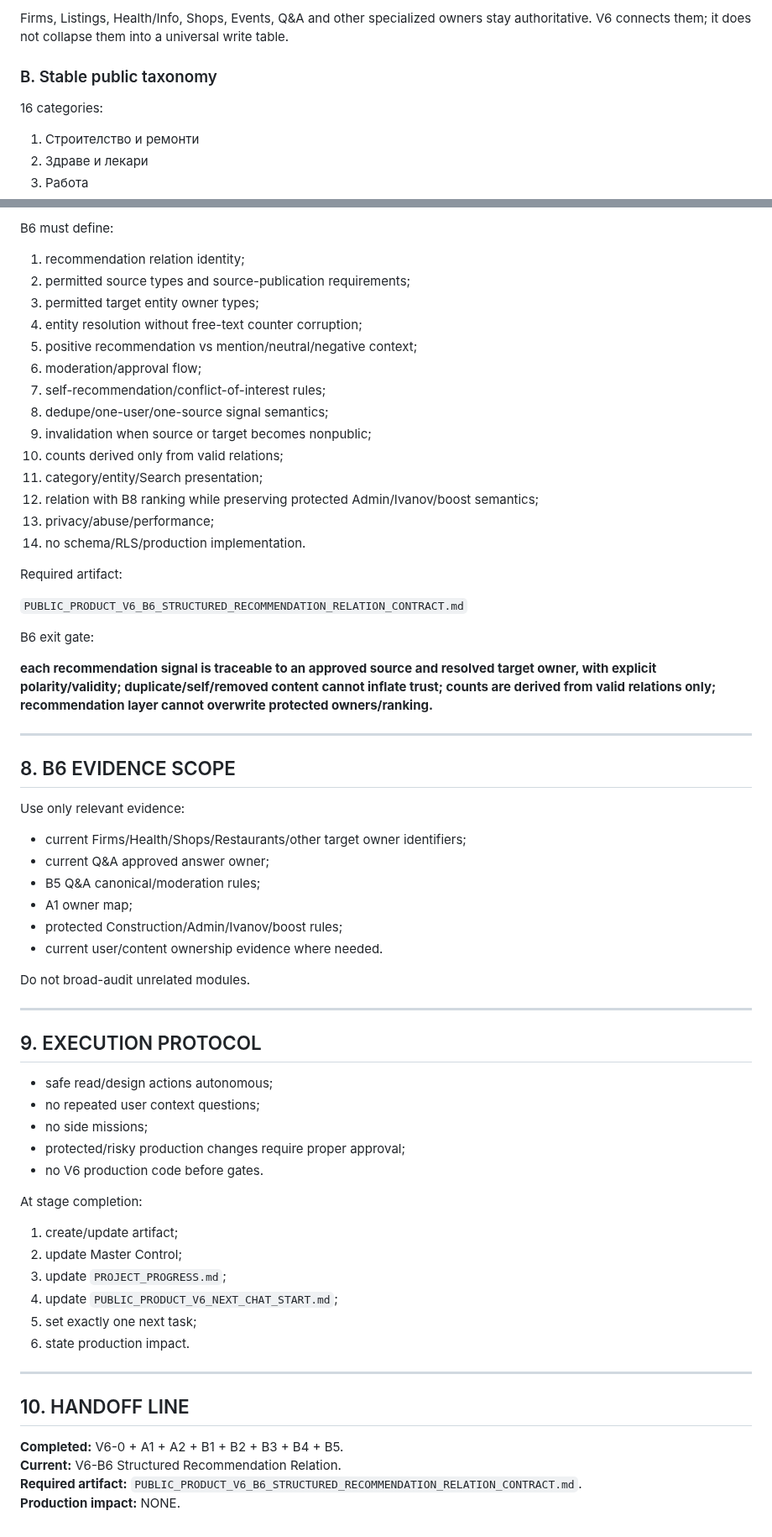
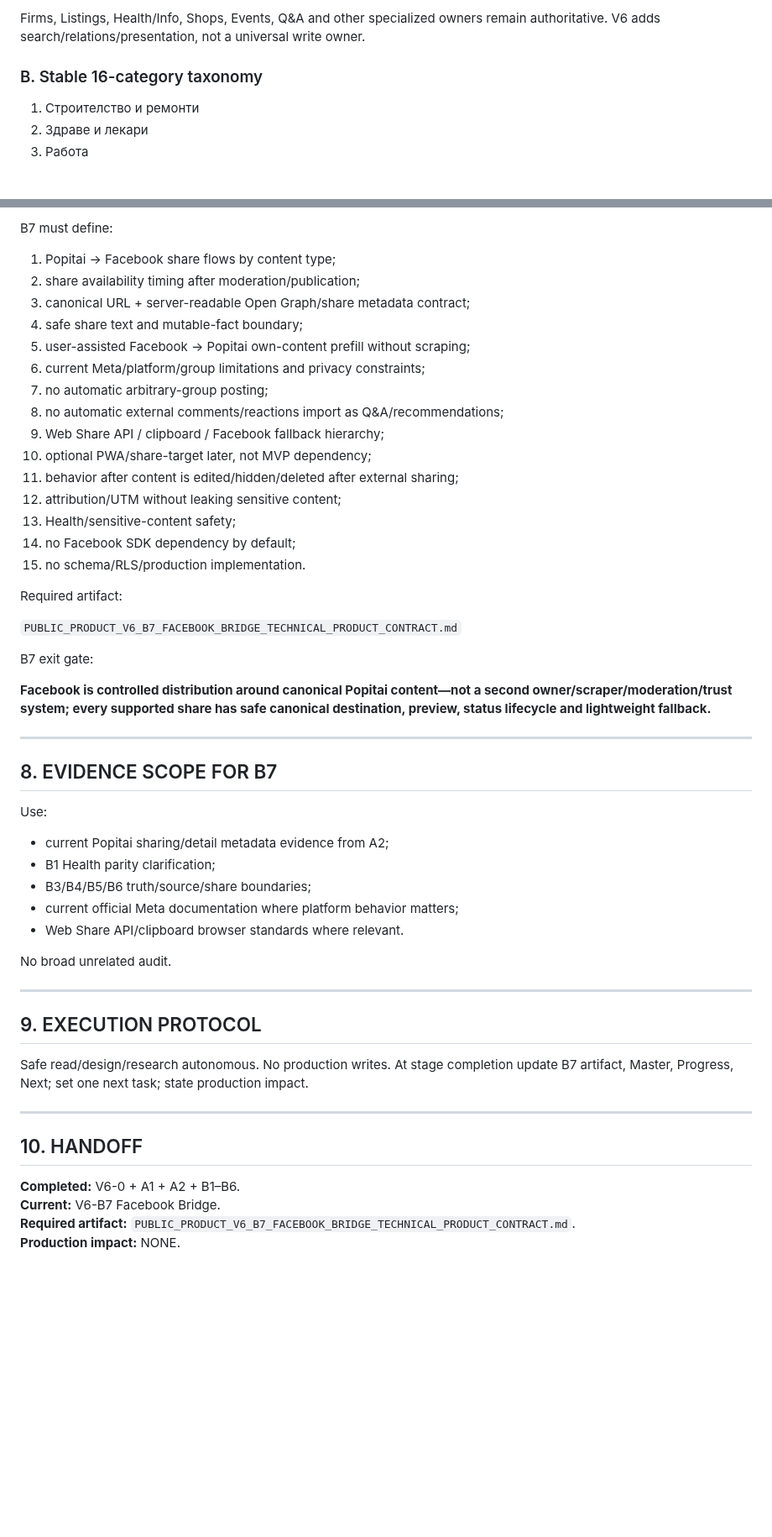
Before and after one commit to Traqnivanov/popitai-lom, a Markdown page: PUBLIC_PRODUCT_V6_MASTER_CONTROL.md, 2 parts joined by grey strips. Shown at 84% size. GitHub-like rendering; blank space fills up the shorter version.

```diff
--- a/PUBLIC_PRODUCT_V6_MASTER_CONTROL.md
+++ b/PUBLIC_PRODUCT_V6_MASTER_CONTROL.md
@@ -120,9 +98,8 @@ Later:
 
-Firms, Listings, Health/Info, Shops, Events, Q&A and other specialized owners stay authoritative. V6 connects them; it does not collapse them into a universal write table.
+Firms, Listings, Health/Info, Shops, Events, Q&A and other specialized owners remain authoritative. V6 adds search/relations/presentation, not a universal write owner.
 
-### B. Stable public taxonomy
+### B. Stable 16-category taxonomy
 
-16 categories:
 1. Строителство и ремонти
 2. Здраве и лекари
 3. Работа
@@ -288,65 +206,53 @@ This remains a separate protected production defect candidate. Do not silently f
 
-B6 must define:
-1. recommendation relation identity;
-2. permitted source types and source-publication requirements;
-3. permitted target entity owner types;
-4. entity resolution without free-text counter corruption;
-5. positive recommendation vs mention/neutral/negative context;
-6. moderation/approval flow;
-7. self-recommendation/conflict-of-interest rules;
-8. dedupe/one-user/one-source signal semantics;
-9. invalidation when source or target becomes nonpublic;
-10. counts derived only from valid relations;
-11. category/entity/Search presentation;
-12. relation with B8 ranking while preserving protected Admin/Ivanov/boost semantics;
-13. privacy/abuse/performance;
-14. no schema/RLS/production implementation.
+B7 must define:
+1. Popitai → Facebook share flows by content type;
+2. share availability timing after moderation/publication;
+3. canonical URL + server-readable Open Graph/share metadata contract;
+4. safe share text and mutable-fact boundary;
+5. user-assisted Facebook → Popitai own-content prefill without scraping;
+6. current Meta/platform/group limitations and privacy constraints;
+7. no automatic arbitrary-group posting;
+8. no automatic external comments/reactions import as Q&A/recommendations;
+9. Web Share API / clipboard / Facebook fallback hierarchy;
+10. optional PWA/share-target later, not MVP dependency;
+11. behavior after content is edited/hidden/deleted after external sharing;
+12. attribution/UTM without leaking sensitive content;
+13. Health/sensitive-content safety;
+14. no Facebook SDK dependency by default;
+15. no schema/RLS/production implementation.
 
 Required artifact:
 
-`PUBLIC_PRODUCT_V6_B6_STRUCTURED_RECOMMENDATION_RELATION_CONTRACT.md`
+`PUBLIC_PRODUCT_V6_B7_FACEBOOK_BRIDGE_TECHNICAL_PRODUCT_CONTRACT.md`
 
-B6 exit gate:
+B7 exit gate:
 
-**each recommendation signal is traceable to an approved source and resolved target owner, with explicit polarity/validity; duplicate/self/removed content cannot inflate trust; counts are derived from valid relations only; recommendation layer cannot overwrite protected owners/ranking.**
+**Facebook is controlled distribution around canonical Popitai content—not a second owner/scraper/moderation/trust system; every supported share has safe canonical destination, preview, status lifecycle and lightweight fallback.**
 
 ---
 
-## 8. B6 EVIDENCE SCOPE
+## 8. EVIDENCE SCOPE FOR B7
 
-Use only relevant evidence:
-- current Firms/Health/Shops/Restaurants/other target owner identifiers;
-- current Q&A approved answer owner;
-- B5 Q&A canonical/moderation rules;
-- A1 owner map;
-- protected Construction/Admin/Ivanov/boost rules;
-- current user/content ownership evidence where needed.
+Use:
+- current Popitai sharing/detail metadata evidence from A2;
+- B1 Health parity clarification;
+- B3/B4/B5/B6 truth/source/share boundaries;
+- current official Meta documentation where platform behavior matters;
+- Web Share API/clipboard browser standards where relevant.
 
-Do not broad-audit unrelated modules.
+No broad unrelated audit.
 
 ---
 
 ## 9. EXECUTION PROTOCOL
 
-- safe read/design actions autonomous;
-- no repeated user context questions;
-- no side missions;
-- protected/risky production changes require proper approval;
-- no V6 production code before gates.
-
-At stage completion:
-1. create/update artifact;
-2. update Master Control;
-3. update `PROJECT_PROGRESS.md`;
-4. update `PUBLIC_PRODUCT_V6_NEXT_CHAT_START.md`;
-5. set exactly one next task;
-6. state production impact.
+Safe read/design/research autonomous. No production writes. At stage completion update B7 artifact, Master, Progress, Next; set one next task; state production impact.
 
 ---
 
-## 10. HANDOFF LINE
+## 10. HANDOFF
 
-**Completed:** V6-0 + A1 + A2 + B1 + B2 + B3 + B4 + B5.
-**Current:** V6-B6 Structured Recommendation Relation.
-**Required artifact:** `PUBLIC_PRODUCT_V6_B6_STRUCTURED_RECOMMENDATION_RELATION_CONTRACT.md`.
+**Completed:** V6-0 + A1 + A2 + B1–B6.
+**Current:** V6-B7 Facebook Bridge.
+**Required artifact:** `PUBLIC_PRODUCT_V6_B7_FACEBOOK_BRIDGE_TECHNICAL_PRODUCT_CONTRACT.md`.
 **Production impact:** NONE.
```
Also changed, not shown: other parts of PUBLIC_PRODUCT_V6_MASTER_CONTROL.md (+77 -158 lines).
